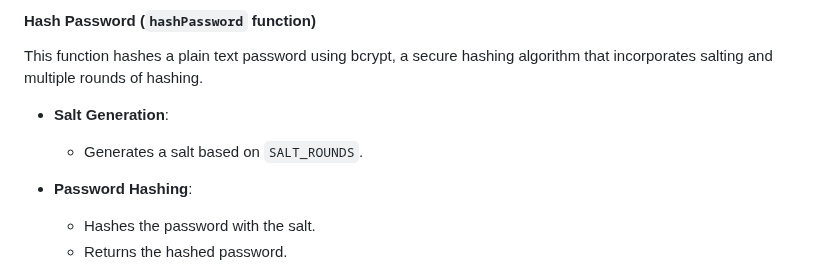
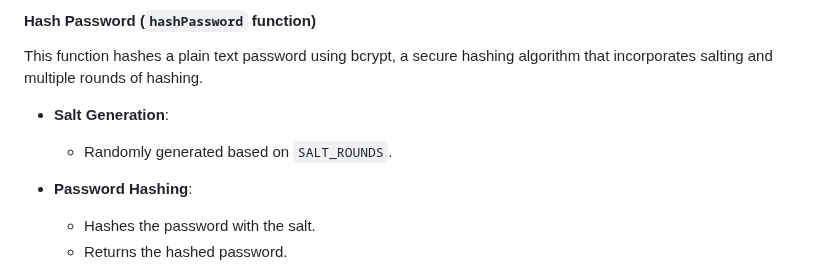
Before and after one commit to JamesPirrie/COMP4050-Mexico, a Markdown page: backend/Documentation/Authentication.md, the part around the change. Rendered like a GitHub page.

```diff
--- a/backend/Documentation/Authentication.md
+++ b/backend/Documentation/Authentication.md
@@ -61,7 +61,7 @@ This function generates a new JWT when a user logs in successfully.
 This function hashes a plain text password using bcrypt, a secure hashing algorithm that incorporates salting and multiple rounds of hashing.
 
 - **Salt Generation**:
-  - Generates a salt based on `SALT_ROUNDS`.
+  - Randomly generated based on `SALT_ROUNDS`.
 
 - **Password Hashing**:
   - Hashes the password with the salt.
```
